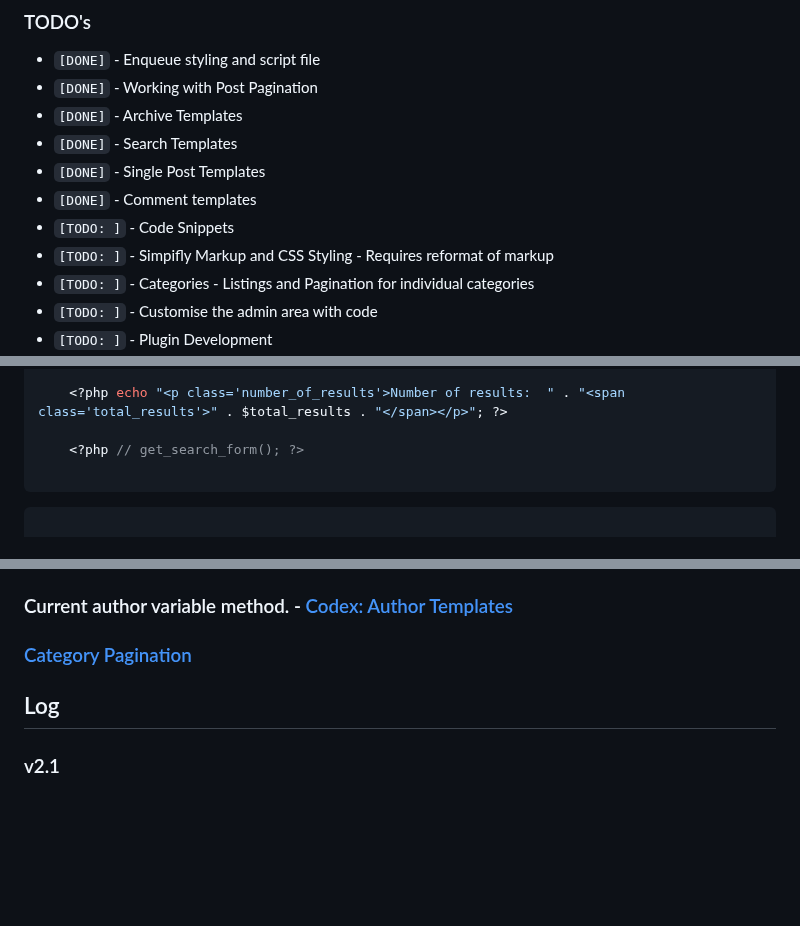
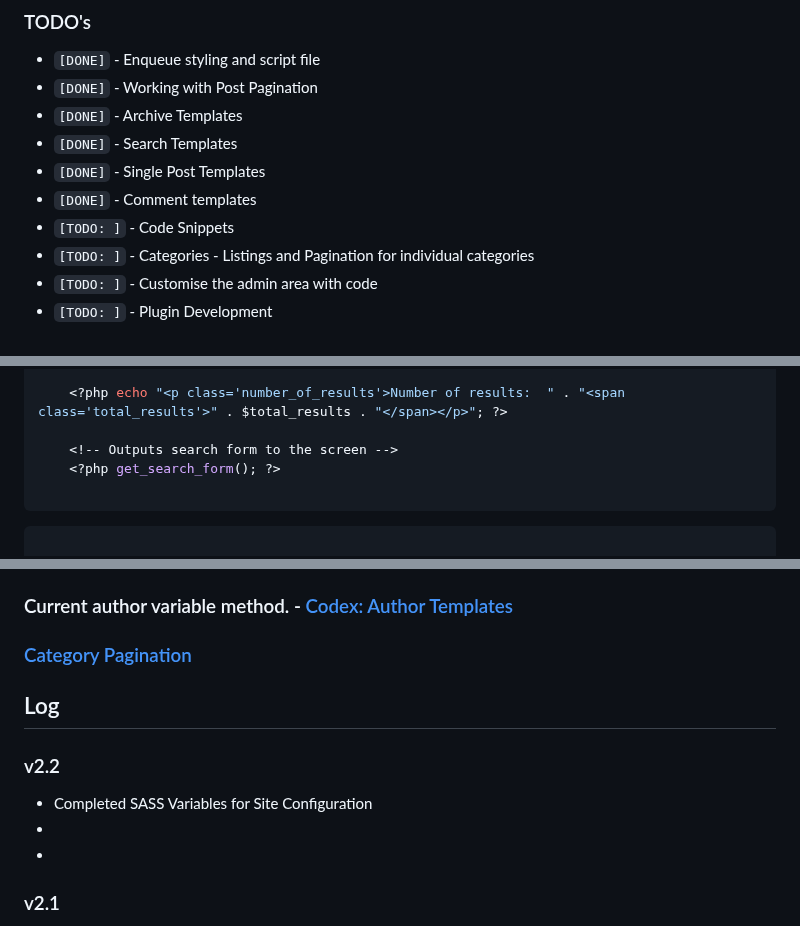
Before and after one commit to jg-digital-media/jgdm_wordpress_theme, a Markdown page: readme.md, 3 parts joined by grey strips. Rendered like a GitHub page; blank space fills up the shorter version.

````diff
--- a/readme.md
+++ b/readme.md
@@ -38,7 +38,6 @@
 + `[DONE]` - Single Post Templates
 + `[DONE]` - Comment templates
 + `[TODO: ]` - Code Snippets
-+ `[TODO: ]` - Simpifly Markup and CSS Styling - Requires reformat of markup
 + `[TODO: ]` - Categories - Listings and Pagination for individual categories
 + `[TODO: ]` - Customise the admin area with code
 + `[TODO: ]` - Plugin Development
@@ -711,7 +741,8 @@ Allow post discussion in admin area
 
     <?php echo "<p class='number_of_results'>Number of results:  " . "<span class='total_results'>" . $total_results . "</span></p>"; ?>
 
-    <?php // get_search_form(); ?>
+    <!-- Outputs search form to the screen -->
+    <?php get_search_form(); ?>
 
 ```
 
@@ -848,6 +885,11 @@ Allow post discussion in admin area
 
 ## Log
 
+### v2.2
++ Completed SASS Variables for Site Configuration
++
++
+
 ### v2.1
 + Styling of Search form input fields
 + Refine Sass variables for easy design customisation
````
Also changed, not shown: other parts of readme.md (+51 -14 lines).
